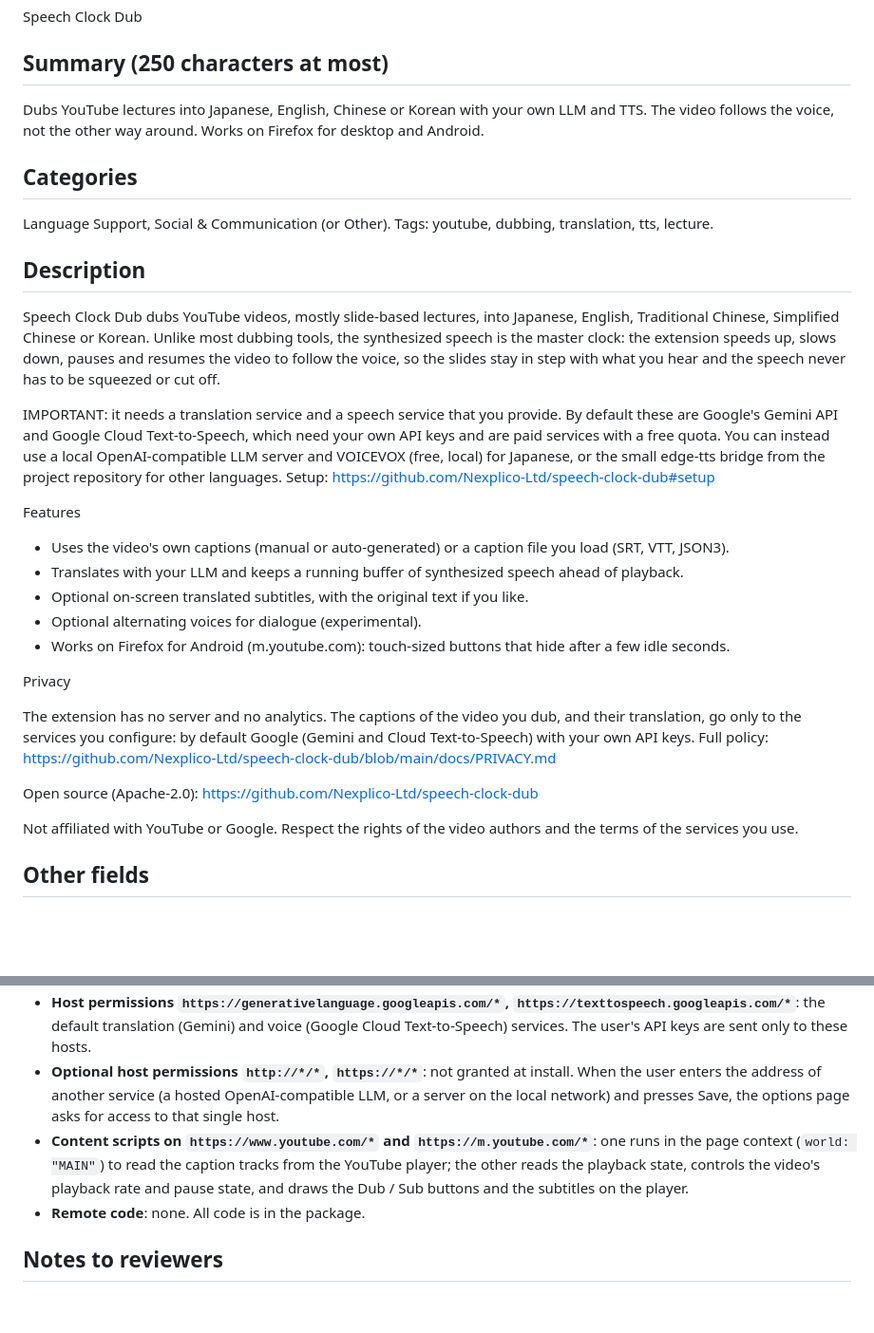
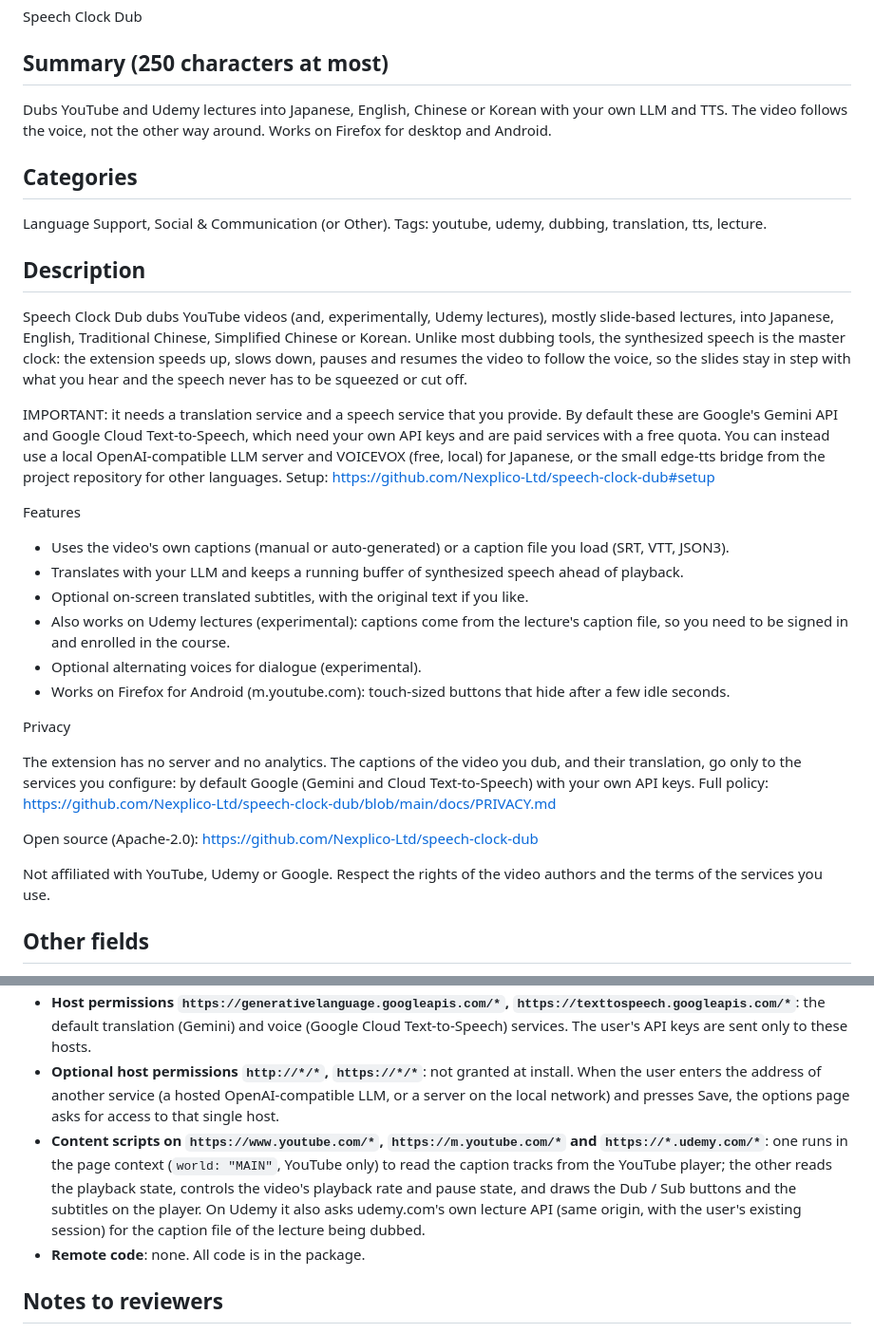
Before and after one commit to Nexplico-Ltd/speech-clock-dub, a Markdown page: docs/AMO_LISTING.md, 2 parts joined by grey strips. Shown at 95% size. Drawn GitHub-style; blank space fills up the shorter version.

Commit message:
Mention experimental Udemy support in the store listings
Co-Authored-By: Claude Sonnet 5.5 <noreply@anthropic.com>
Claude-Session: https://claude.ai/code/session_01VoVwnB7ik1XrCaqH2dseVR

```diff
--- a/docs/AMO_LISTING.md
+++ b/docs/AMO_LISTING.md
@@ -9,15 +9,15 @@ Speech Clock Dub
 
 ## Summary (250 characters at most)
 
-Dubs YouTube lectures into Japanese, English, Chinese or Korean with your own LLM and TTS. The video follows the voice, not the other way around. Works on Firefox for desktop and Android.
+Dubs YouTube and Udemy lectures into Japanese, English, Chinese or Korean with your own LLM and TTS. The video follows the voice, not the other way around. Works on Firefox for desktop and Android.
 
 ## Categories
 
-Language Support, Social & Communication (or Other). Tags: youtube, dubbing, translation, tts, lecture.
+Language Support, Social & Communication (or Other). Tags: youtube, udemy, dubbing, translation, tts, lecture.
 
 ## Description
 
-Speech Clock Dub dubs YouTube videos, mostly slide-based lectures, into Japanese, English, Traditional
+Speech Clock Dub dubs YouTube videos (and, experimentally, Udemy lectures), mostly slide-based lectures, into Japanese, English, Traditional
 Chinese, Simplified Chinese or Korean. Unlike most dubbing tools, the synthesized speech is the master
 clock: the extension speeds up, slows down, pauses and resumes the video to follow the voice, so the
 slides stay in step with what you hear and the speech never has to be squeezed or cut off.
@@ -33,6 +33,8 @@ Features
 - Uses the video's own captions (manual or auto-generated) or a caption file you load (SRT, VTT, JSON3).
 - Translates with your LLM and keeps a running buffer of synthesized speech ahead of playback.
 - Optional on-screen translated subtitles, with the original text if you like.
+- Also works on Udemy lectures (experimental): captions come from the lecture's caption file, so you need to
+  be signed in and enrolled in the course.
 - Optional alternating voices for dialogue (experimental).
 - Works on Firefox for Android (m.youtube.com): touch-sized buttons that hide after a few idle seconds.
 
@@ -45,7 +47,7 @@ https://github.com/Nexplico-Ltd/speech-clock-dub/blob/main/docs/PRIVACY.md
 
 Open source (Apache-2.0): https://github.com/Nexplico-Ltd/speech-clock-dub
 
-Not affiliated with YouTube or Google. Respect the rights of the video authors and the terms of the
+Not affiliated with YouTube, Udemy or Google. Respect the rights of the video authors and the terms of the
 services you use.
 
 ## Other fields
@@ -77,10 +79,11 @@ collected by the developers.
 - **Optional host permissions `http://*/*`, `https://*/*`**: not granted at install. When the user enters
   the address of another service (a hosted OpenAI-compatible LLM, or a server on the local network) and
   presses Save, the options page asks for access to that single host.
-- **Content scripts on `https://www.youtube.com/*` and `https://m.youtube.com/*`**: one runs in the page
-  context (`world: "MAIN"`) to read the caption tracks from the YouTube player; the other reads the
-  playback state, controls the video's playback rate and pause state, and draws the Dub / Sub buttons and
-  the subtitles on the player.
+- **Content scripts on `https://www.youtube.com/*`, `https://m.youtube.com/*` and `https://*.udemy.com/*`**:
+  one runs in the page context (`world: "MAIN"`, YouTube only) to read the caption tracks from the YouTube
+  player; the other reads the playback state, controls the video's playback rate and pause state, and draws
+  the Dub / Sub buttons and the subtitles on the player. On Udemy it also asks udemy.com's own lecture API
+  (same origin, with the user's existing session) for the caption file of the lecture being dubbed.
 - **Remote code**: none. All code is in the package.
 
 ## Notes to reviewers
```
Also changed, not shown: docs/STORE_LISTING.md (+10 -7 lines).
